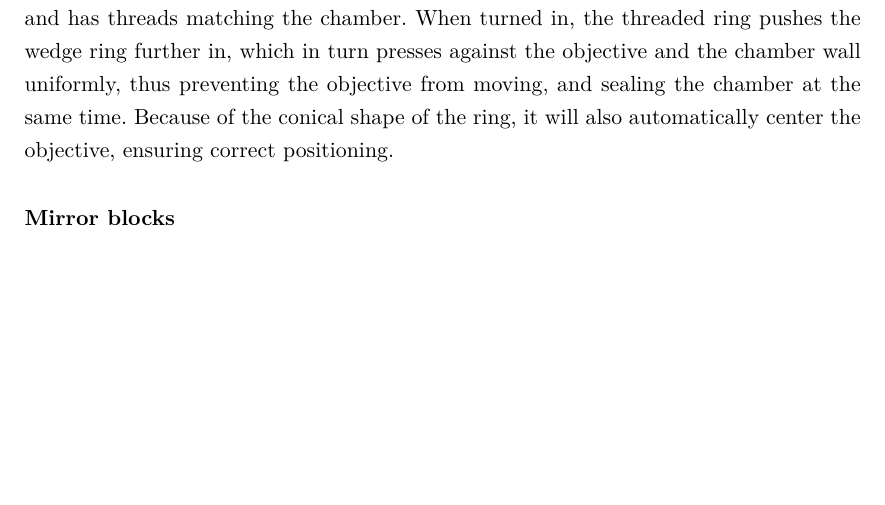
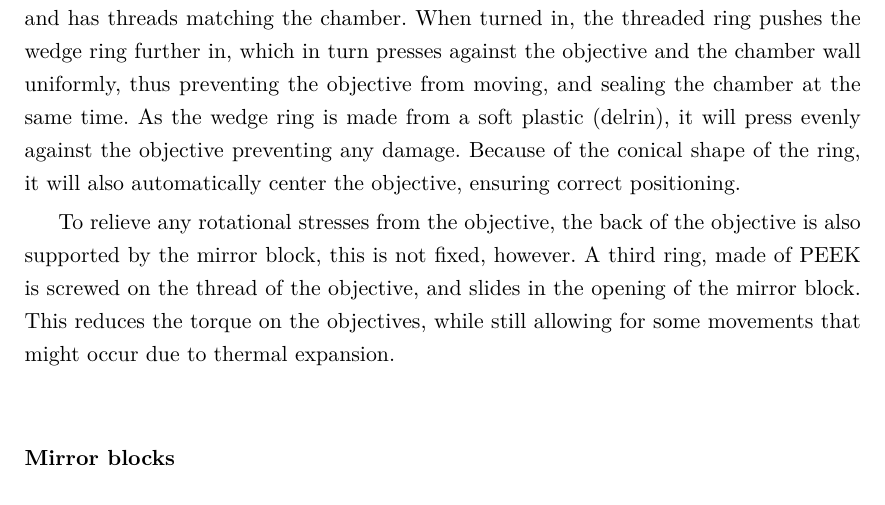
Before and after one commit to balintbalazs/thesis, a LaTeX thesis (dissertation_BB.tex, which reads 2_DualMouse.tex): part of page 49 of 106, cut so that both start at the same text, the shorter picture padded with empty space. Compiled offline with XeLaTeX.

Commit message:
chamber and rings addeed plus pdf updated

```diff
--- a/2_DualMouse.tex
+++ b/2_DualMouse.tex
@@ -223,7 +223,9 @@
 
     The chamber is machined form a high performance plastic, PEEK (poly(ether-ether-ketone)). This material has many beneficial properties: it is food safe, and chemically extremely inert, resisting to most solvents used in a biology laboratory. It can also be autoclaved. Compared to other plastics its mechanical properties are also superior. It has high tensile and compressive strength, comparable to aluminium, low thermal expansion and low thermal conductivity. This can be beneficial when implementing temperature control, as thermal loss is reduced.
 
-    The objectives are kept in place by two custom designed rings (\autoref{fig:Core} 1, 2). The first ring has a cross sectional shape of a wedge, and sits tightly against both the objective and the wall of the chamber. The second ring can freely slide on the objective, and has threads matching the chamber. When turned in, the threaded ring pushes the wedge ring further in, which in turn presses against the objective and the chamber wall uniformly, thus preventing the objective from moving, and sealing the chamber at the same time. Because of the conical shape of the ring, it will also automatically center the objective, ensuring correct positioning.
+    The objectives are kept in place by two custom designed rings (\autoref{fig:Core} 1, 2). The first ring has a cross sectional shape of a wedge, and sits tightly against both the objective and the wall of the chamber. The second ring can freely slide on the objective, and has threads matching the chamber. When turned in, the threaded ring pushes the wedge ring further in, which in turn presses against the objective and the chamber wall uniformly, thus preventing the objective from moving, and sealing the chamber at the same time. As the wedge ring is made from a soft plastic (delrin), it will press evenly against the objective preventing any damage. Because of the conical shape of the ring, it will also automatically center the objective, ensuring correct positioning.
+
+    To relieve any rotational stresses from the objective, the back of the objective is also supported  by the mirror block, this is not fixed, however. A third ring, made of PEEK is screwed on the thread of the objective, and slides in the opening of the mirror block. This reduces the torque on the objectives, while still allowing for some movements that might occur due to thermal expansion.
 
     \subsubsection{Mirror blocks}
 
```
